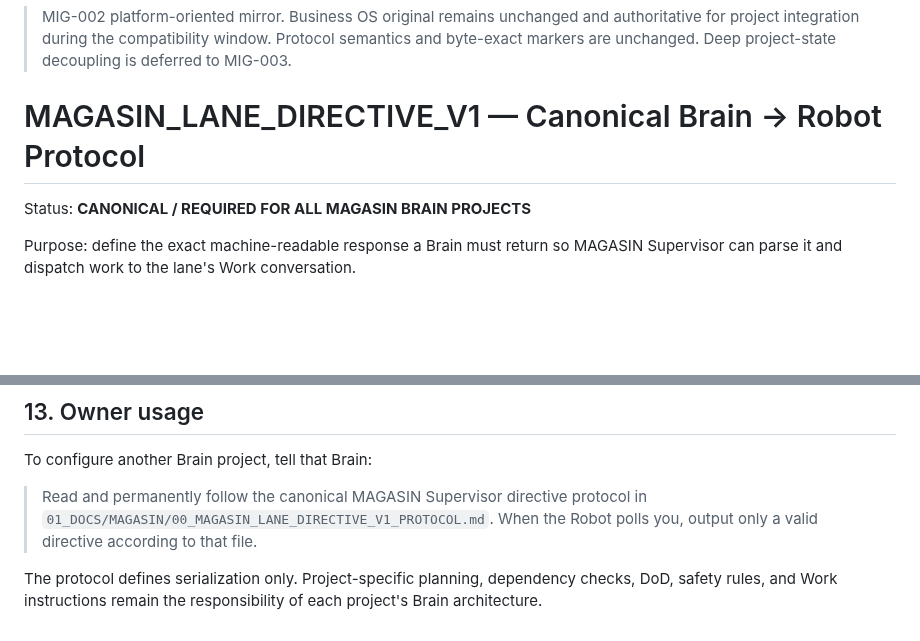
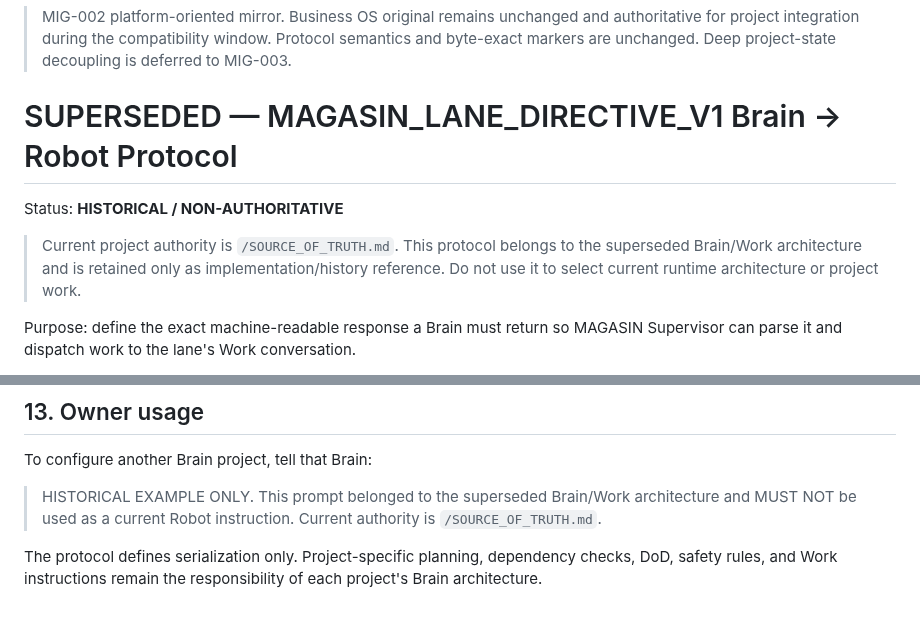
Before and after one commit to magasincoffee/magasin-supervisor, a Markdown page: docs/MAGASIN_LANE_DIRECTIVE_V1_PROTOCOL.md, 2 parts joined by grey strips. Rendered like a GitHub page; blank space fills up the shorter version.

Commit message:
docs(sc-001): demote legacy Brain Robot protocol authority

```diff
--- a/docs/MAGASIN_LANE_DIRECTIVE_V1_PROTOCOL.md
+++ b/docs/MAGASIN_LANE_DIRECTIVE_V1_PROTOCOL.md
@@ -3,9 +3,11 @@
 > MIG-002 platform-oriented mirror. Business OS original remains unchanged and authoritative for project integration during the compatibility window.
 > Protocol semantics and byte-exact markers are unchanged. Deep project-state decoupling is deferred to MIG-003.
 
-# MAGASIN_LANE_DIRECTIVE_V1 — Canonical Brain → Robot Protocol
+# SUPERSEDED — MAGASIN_LANE_DIRECTIVE_V1 Brain → Robot Protocol
 
-Status: **CANONICAL / REQUIRED FOR ALL MAGASIN BRAIN PROJECTS**
+Status: **HISTORICAL / NON-AUTHORITATIVE**
+
+> Current project authority is `/SOURCE_OF_TRUTH.md`. This protocol belongs to the superseded Brain/Work architecture and is retained only as implementation/history reference. Do not use it to select current runtime architecture or project work.
 
 Purpose: define the exact machine-readable response a Brain must return so MAGASIN Supervisor can parse it and dispatch work to the lane's Work conversation.
 
@@ -317,6 +319,6 @@ For decomposable work, Brain targets roughly <=20 minutes of active implementati
 
 To configure another Brain project, tell that Brain:
 
-> Read and permanently follow the canonical MAGASIN Supervisor directive protocol in `01_DOCS/MAGASIN/00_MAGASIN_LANE_DIRECTIVE_V1_PROTOCOL.md`. When the Robot polls you, output only a valid directive according to that file.
+> HISTORICAL EXAMPLE ONLY. This prompt belonged to the superseded Brain/Work architecture and MUST NOT be used as a current Robot instruction. Current authority is `/SOURCE_OF_TRUTH.md`.
 
 The protocol defines serialization only. Project-specific planning, dependency checks, DoD, safety rules, and Work instructions remain the responsibility of each project's Brain architecture.
```
